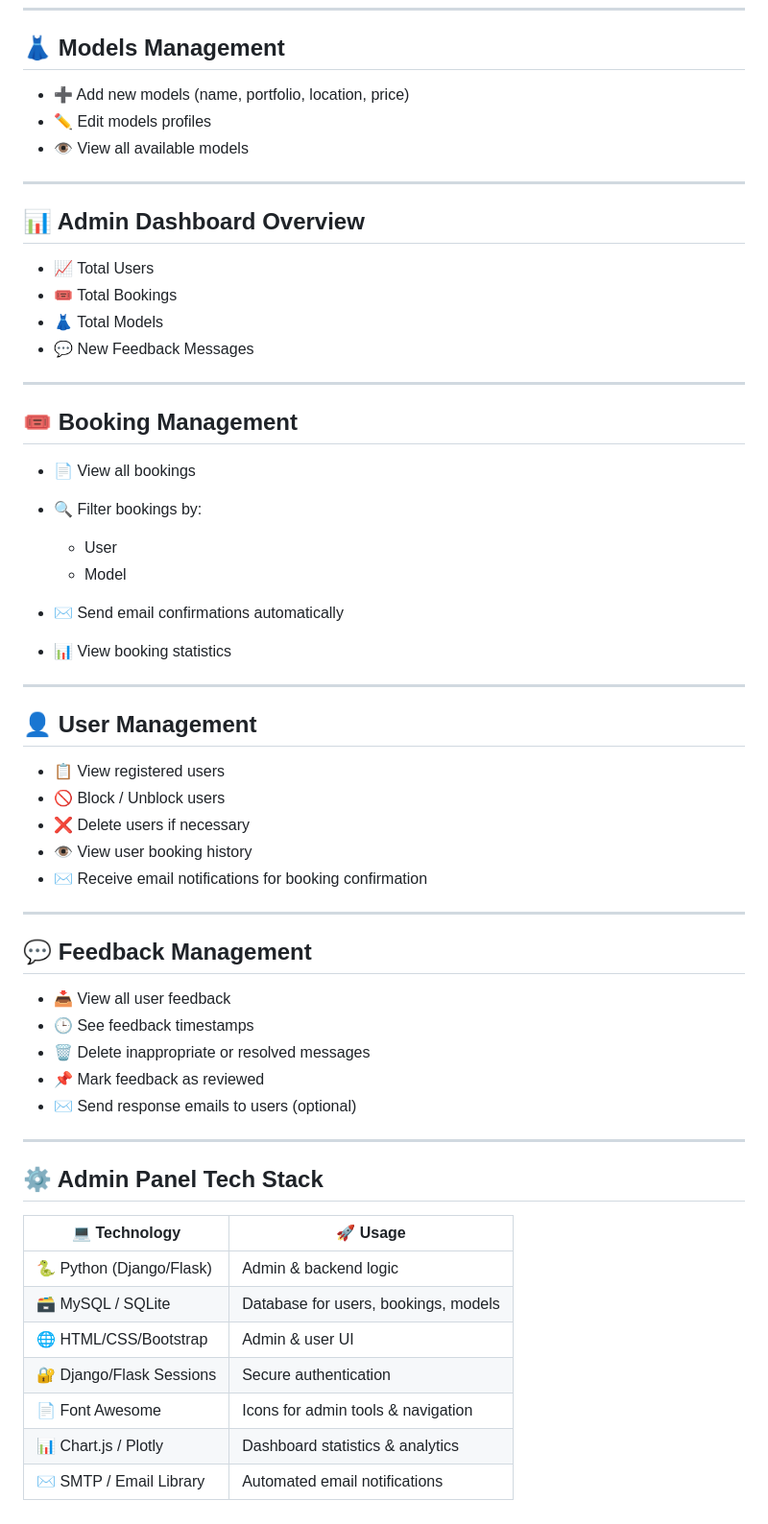
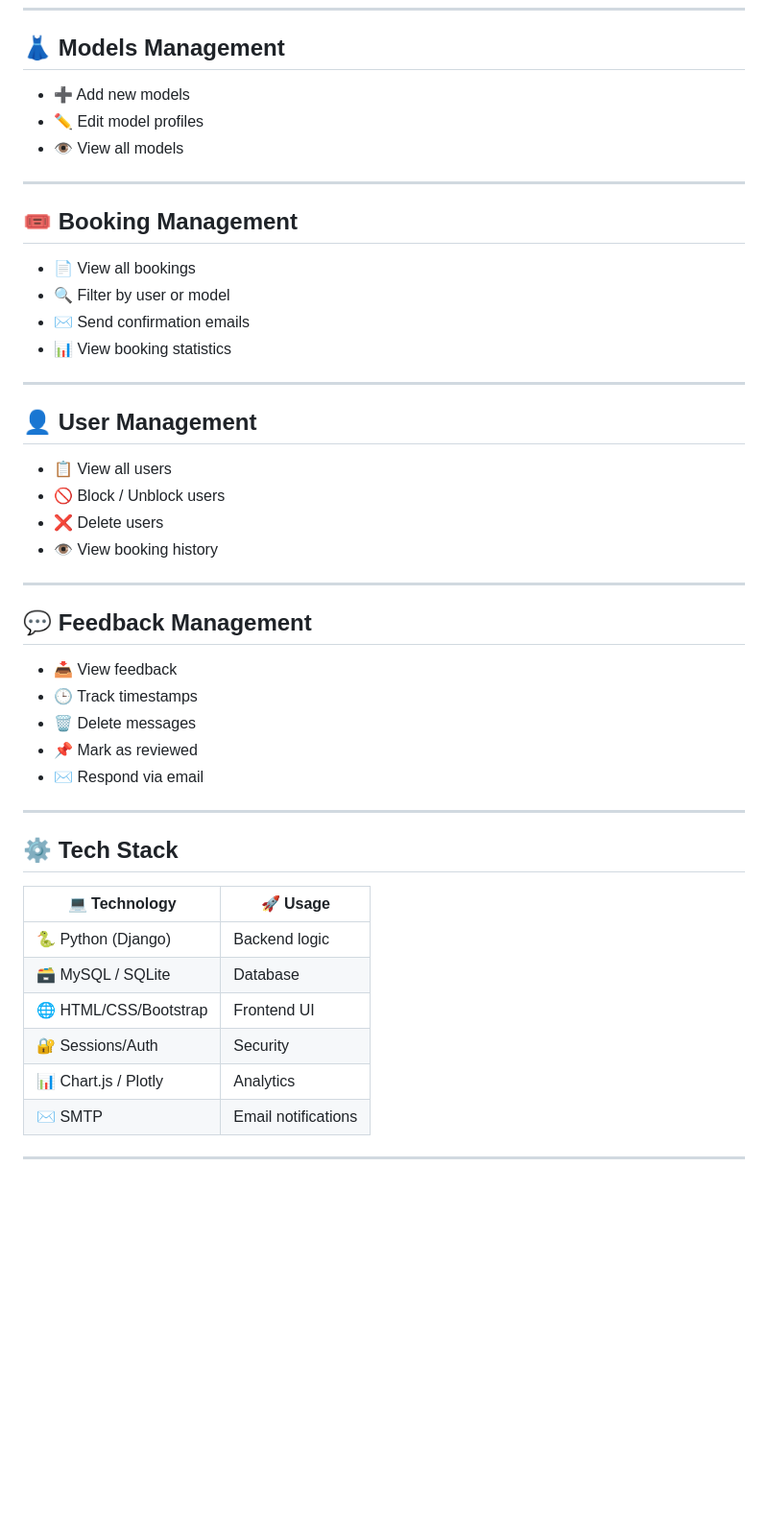
Before and after one commit to Pal2711/Models, a Markdown page: README.md, the part around one of its changes. Shown at 96% size. Drawn GitHub-style; blank space fills up the shorter version.

```diff
--- a/README.md
+++ b/README.md
@@ -64,61 +81,49 @@ It includes a fully functional **Admin Panel** to manage users, models, bookings
 
 ## 👗 Models Management
 
-* ➕ Add new models (name, portfolio, location, price)
-* ✏️ Edit models profiles
-* 👁️ View all available models
-
----
-
-## 📊 Admin Dashboard Overview
-
-* 📈 Total Users
-* 🎟️ Total Bookings
-* 👗 Total Models
-* 💬 New Feedback Messages
+* ➕ Add new models
+* ✏️ Edit model profiles
+* 👁️ View all models
 
 ---
 
 ## 🎟️ Booking Management
 
 * 📄 View all bookings
-* 🔍 Filter bookings by:
-
-  * User
-  * Model
-* ✉️ Send email confirmations automatically
+* 🔍 Filter by user or model
+* ✉️ Send confirmation emails
 * 📊 View booking statistics
 
 ---
 
 ## 👤 User Management
 
-* 📋 View registered users
+* 📋 View all users
 * 🚫 Block / Unblock users
-* ❌ Delete users if necessary
-* 👁️ View user booking history
-* ✉️ Receive email notifications for booking confirmation
+* ❌ Delete users
+* 👁️ View booking history
 
 ---
 
 ## 💬 Feedback Management
 
-* 📥 View all user feedback
-* 🕒 See feedback timestamps
-* 🗑️ Delete inappropriate or resolved messages
-* 📌 Mark feedback as reviewed
-* ✉️ Send response emails to users (optional)
+* 📥 View feedback
+* 🕒 Track timestamps
+* 🗑️ Delete messages
+* 📌 Mark as reviewed
+* ✉️ Respond via email
 
 ---
 
-## ⚙️ Admin Panel Tech Stack
+## ⚙️ Tech Stack
 
-| 💻 Technology            | 🚀 Usage                           |
-| ------------------------ | ---------------------------------- |
-| 🐍 Python (Django/Flask) | Admin & backend logic             |
-| 🗃️ MySQL / SQLite         | Database for users, bookings, models |
-| 🌐 HTML/CSS/Bootstrap     | Admin & user UI                   |
-| 🔐 Django/Flask Sessions   | Secure authentication             |
-| 📄 Font Awesome           | Icons for admin tools & navigation |
-| 📊 Chart.js / Plotly      | Dashboard statistics & analytics  |
-| ✉️ SMTP / Email Library    | Automated email notifications     |
+| 💻 Technology         | 🚀 Usage            |
+| --------------------- | ------------------- |
+| 🐍 Python (Django)    | Backend logic       |
+| 🗃️ MySQL / SQLite    | Database            |
+| 🌐 HTML/CSS/Bootstrap | Frontend UI         |
+| 🔐 Sessions/Auth      | Security            |
+| 📊 Chart.js / Plotly  | Analytics           |
+| ✉️ SMTP               | Email notifications |
+
+---
```
Also changed, not shown: other parts of README.md (+47 -30 lines).
